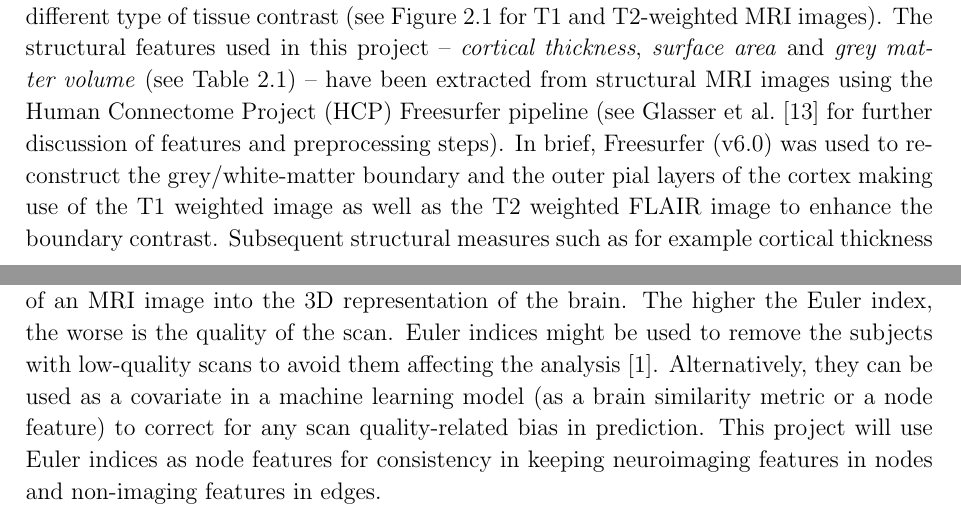
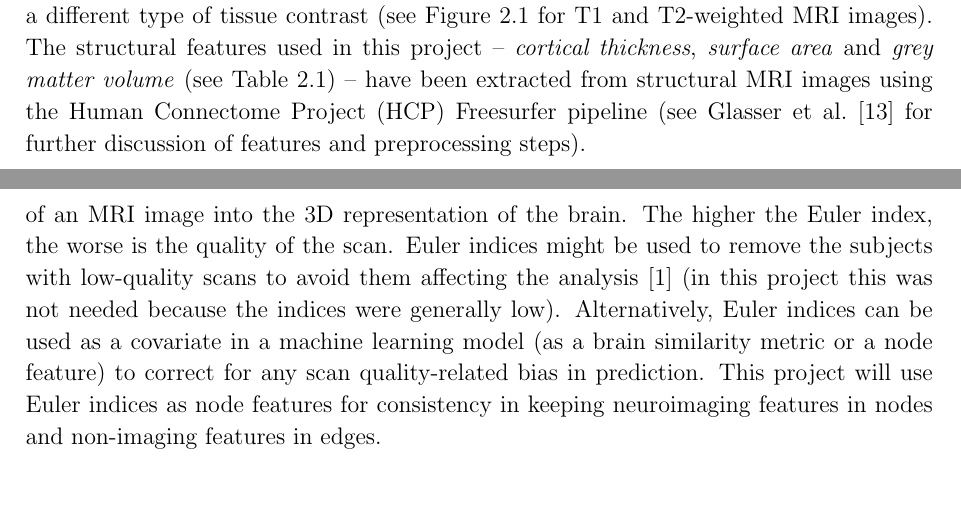
Before and after one commit to kamilest/cst-ii-dissertation, a LaTeX thesis (dissertation/dissertation.tex, which reads dissertation/chapters/preparation.tex): two parts of pages 14 and 16 of 65, joined at a grey line, cut so that both start at the same text. Compiled offline with pdfLaTeX.

Commit message:
Brain age clarification, structural data

```diff
--- a/dissertation/chapters/preparation.tex
+++ b/dissertation/chapters/preparation.tex
@@ -57,7 +57,10 @@ For this project I will use the The United Kingdom Biobank (UKB)~\cite{sudlow201
 
 \subsection{Structural features}
 
-Structural MRI is used to analyse the anatomy of the brain. The two main MRI modalities included in UKB are T1-weighted and T2-weighted FLAIR scans, each capturing a different type of tissue contrast (see Figure~\ref{figure:t1-t2} for T1 and T2-weighted MRI images). The structural features used in this project – \textit{cortical thickness}, \textit{surface area} and \textit{grey matter volume} (see Table~\ref{table:structural-features}) – have been extracted from structural MRI images using the Human Connectome Project (HCP) Freesurfer pipeline (see Glasser et al.~\cite{glasser2013minimal} for further discussion of features and preprocessing steps). In brief, Freesurfer (v6.0) was used to reconstruct the grey/white-matter boundary and the outer pial layers of the cortex making use of the T1 weighted image as well as the T2 weighted FLAIR image to enhance the boundary contrast. Subsequent structural measures such as for example cortical thickness were extracted between those boundaries in the Human Connectome Parcellation scheme containing 3680 cortical regions \cite{glasser2013minimal}.
+Structural MRI is used to analyse the anatomy of the brain. The two main MRI modalities included in UKB are T1-weighted and T2-weighted FLAIR scans, each capturing a different type of tissue contrast (see Figure~\ref{figure:t1-t2} for T1 and T2-weighted MRI images). The structural features used in this project – \textit{cortical thickness}, \textit{surface area} and \textit{grey matter volume} (see Table~\ref{table:structural-features}) – have been extracted from structural MRI images using the Human Connectome Project (HCP) Freesurfer pipeline (see Glasser et al.~\cite{glasser2013minimal} for further discussion of features and preprocessing steps).
+
+% In brief, Freesurfer (v6.0) was used to reconstruct the grey/white-matter boundary and the outer pial layers of the cortex making use of the T1 weighted image as well as the T2 weighted FLAIR image to enhance the boundary contrast. Subsequent structural measures such as for example cortical thickness were extracted between those boundaries in the Human Connectome Parcellation scheme containing 3680 cortical regions \cite{glasser2013minimal}.
+
 
 \begin{table}[]
 \centering
@@ -123,7 +126,7 @@ For the purposes of machine learning analysis, \textit{functional connectivity m
 \end{figure}
 
 \subsection{Euler indices}
-The Euler index\footnote{\url{https://www.ncbi.nlm.nih.gov/pubmed/29278774}} is a quality control metric which represents the number of times the HCP Freesurfer brain reconstruction software failed to seamlessly connect two 2D slices of an MRI image into the 3D representation of the brain. The higher the Euler index, the worse is the quality of the scan. Euler indices might be used to remove the subjects with low-quality scans to avoid them affecting the analysis~\cite{kaufmann2019}. Alternatively, they can be used as a covariate in a machine learning model (as a brain similarity metric or a node feature) to correct for any scan quality-related bias in prediction. This project will use Euler indices as node features for consistency in keeping neuroimaging features in nodes and non-imaging features in edges.
+The Euler index\footnote{\url{https://www.ncbi.nlm.nih.gov/pubmed/29278774}} is a quality control metric which represents the number of times the HCP Freesurfer brain reconstruction software failed to seamlessly connect two 2D slices of an MRI image into the 3D representation of the brain. The higher the Euler index, the worse is the quality of the scan. Euler indices might be used to remove the subjects with low-quality scans to avoid them affecting the analysis~\cite{kaufmann2019} (in this project this was not needed because the indices were generally low). Alternatively, Euler indices can be used as a covariate in a machine learning model (as a brain similarity metric or a node feature) to correct for any scan quality-related bias in prediction. This project will use Euler indices as node features for consistency in keeping neuroimaging features in nodes and non-imaging features in edges.
 
 
 \subsection{Neuroimaging data preprocessing}
```
Also changed, not shown: dissertation/chapters/implementation.tex (+1 -1 lines), dissertation/chapters/preparation.tex (4 more changed lines).
